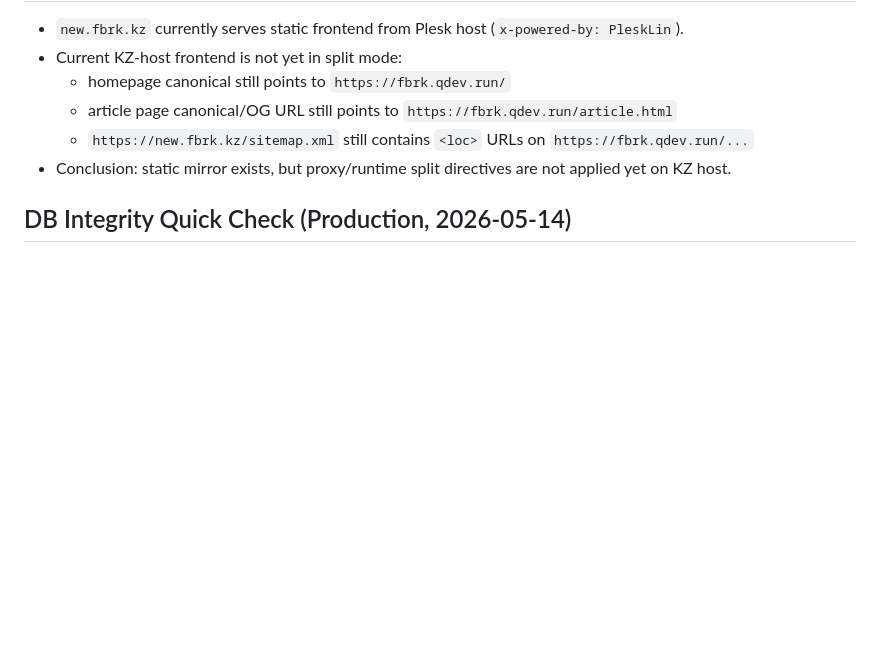
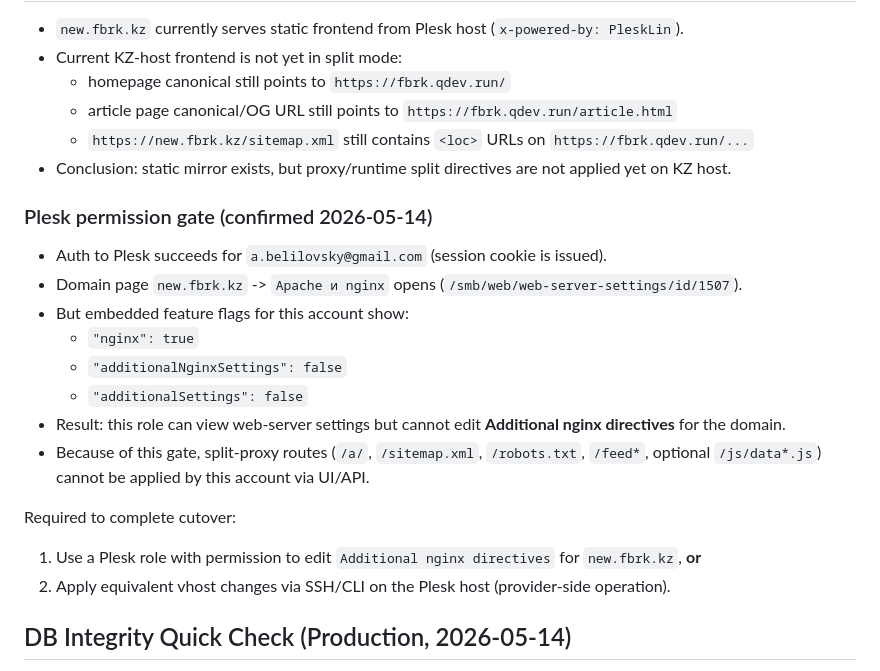
Before and after one commit to belilovsky/fbrk-clone, a Markdown page: docs/audit/NEW_FBRK_STATUS_2026-05-14.md, the part around the change. Drawn GitHub-style; blank space fills up the shorter version.

Commit message:
docs(status): record plesk permission gate for split proxy

```diff
--- a/docs/audit/NEW_FBRK_STATUS_2026-05-14.md
+++ b/docs/audit/NEW_FBRK_STATUS_2026-05-14.md
@@ -204,6 +204,22 @@ Safety snapshot created (2026-05-14):
   - `https://new.fbrk.kz/sitemap.xml` still contains `<loc>` URLs on `https://fbrk.qdev.run/...`
 - Conclusion: static mirror exists, but proxy/runtime split directives are not applied yet on KZ host.
 
+### Plesk permission gate (confirmed 2026-05-14)
+
+- Auth to Plesk succeeds for `a.belilovsky@gmail.com` (session cookie is issued).
+- Domain page `new.fbrk.kz` -> `Apache и nginx` opens (`/smb/web/web-server-settings/id/1507`).
+- But embedded feature flags for this account show:
+  - `"nginx": true`
+  - `"additionalNginxSettings": false`
+  - `"additionalSettings": false`
+- Result: this role can view web-server settings but cannot edit **Additional nginx directives** for the domain.
+- Because of this gate, split-proxy routes (`/a/`, `/sitemap.xml`, `/robots.txt`, `/feed*`, optional `/js/data*.js`) cannot be applied by this account via UI/API.
+
+Required to complete cutover:
+
+1. Use a Plesk role with permission to edit `Additional nginx directives` for `new.fbrk.kz`, **or**
+2. Apply equivalent vhost changes via SSH/CLI on the Plesk host (provider-side operation).
+
 ## DB Integrity Quick Check (Production, 2026-05-14)
 
 - Total articles: `4652`
```
